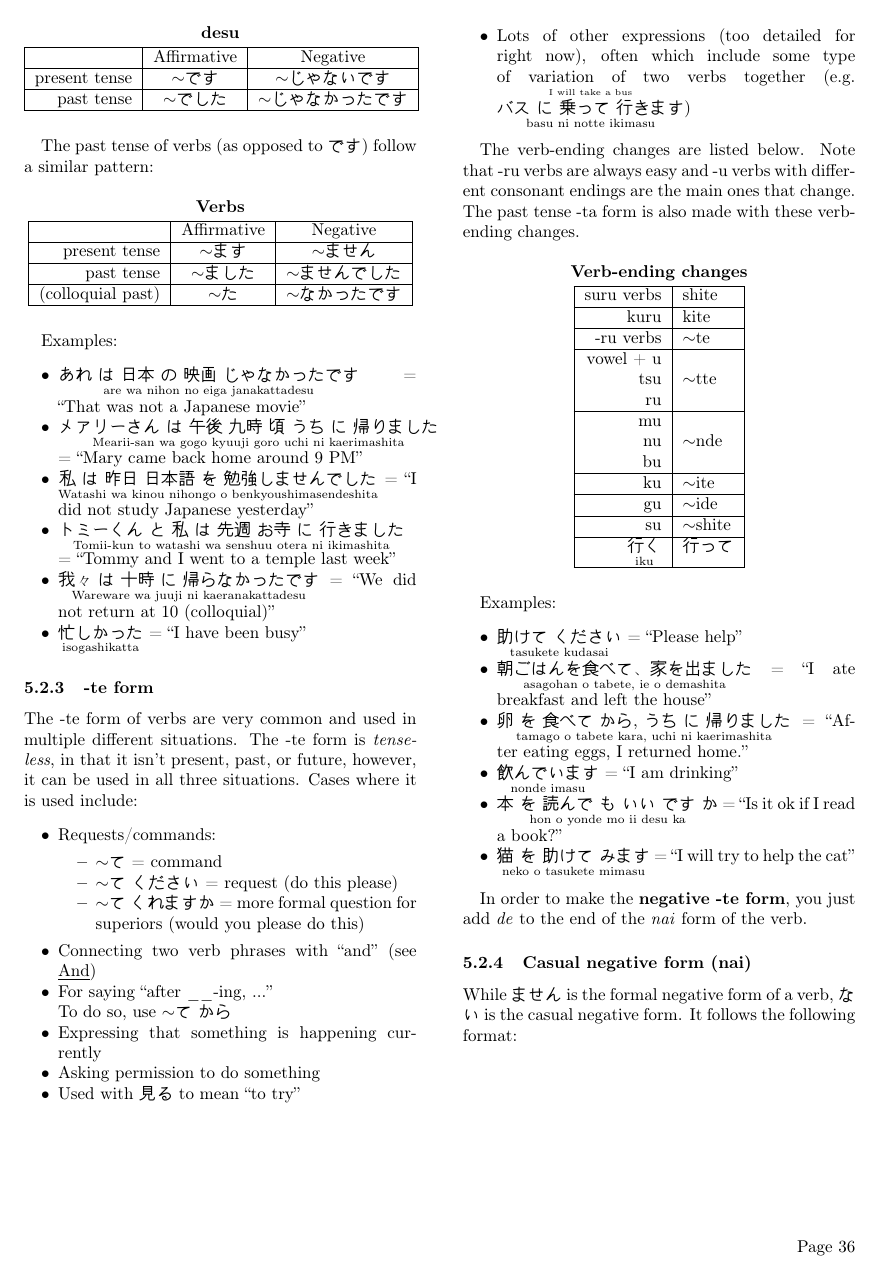
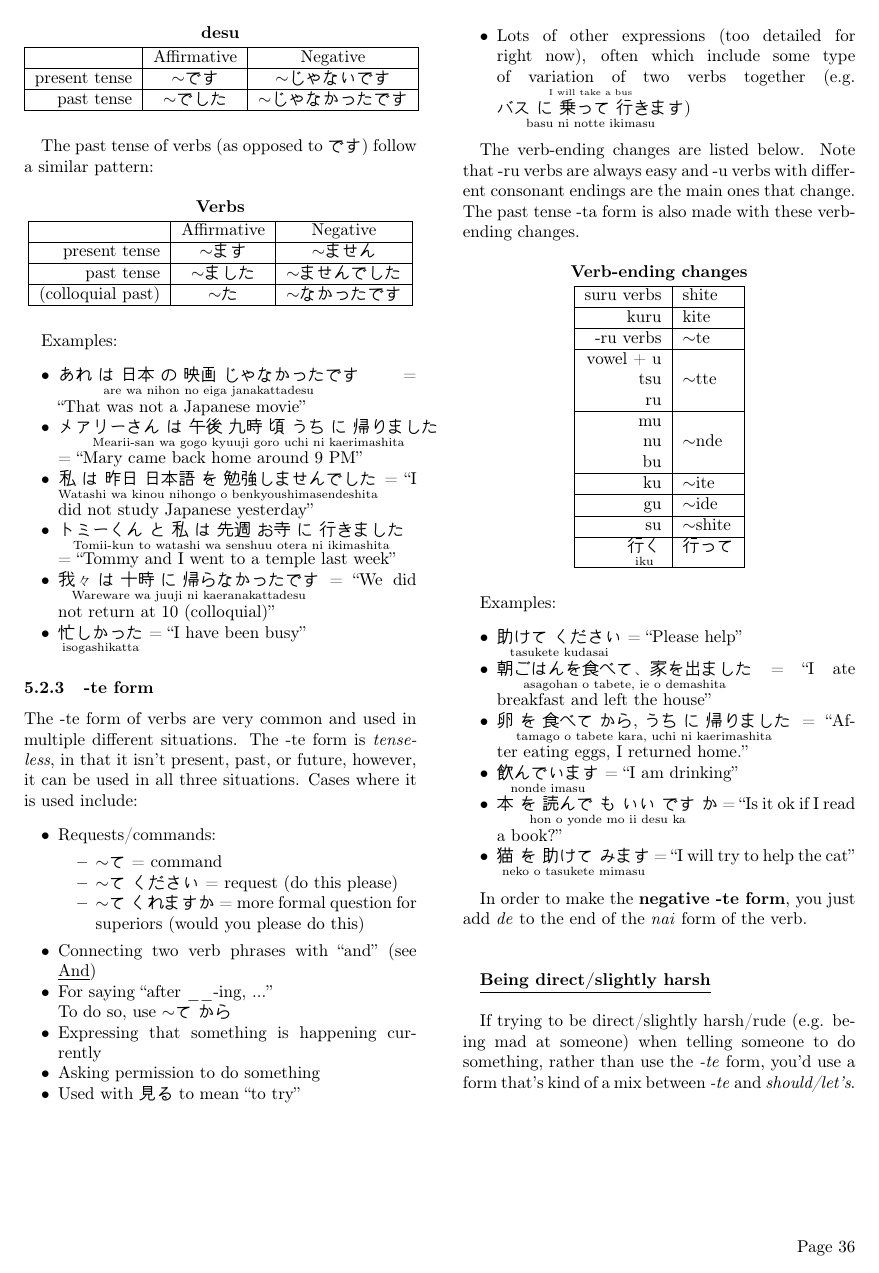
Before and after one commit to D-Pow/japanese, a LaTeX document (Japanese notes.tex): page 36 of 47. Compiled offline with pdfLaTeX.

Commit message:
Add a subsubsubsection to -te form for being direct/harsh

```diff
--- a/Japanese notes.tex
+++ b/Japanese notes.tex
@@ -2424,3 +2424,14 @@ Examples: \ul{
 
 \par
 In order to make the \textbf{negative -te form}, you just add \textit{de} to the end of the \textit{nai} form of the verb.
+\\\\
+
+
+\textbf{\underline{Being direct/slightly harsh}}
+\\
+\par
+If trying to be direct/slightly harsh/rude (e.g. being mad at someone) when telling someone to do something, rather than use the \textit{-te} form, you'd use a form that's kind of a mix between \textit{-te} and \textit{should/let's}.
+
+\tab{Conjugations}{
+    \t ru     &   \t ro     \\\hline
+    \t u      &   \t e      \\\hline
```
Also changed, not shown: Japanese notes.pdf, Japanese notes.tex (6 more changed lines).
